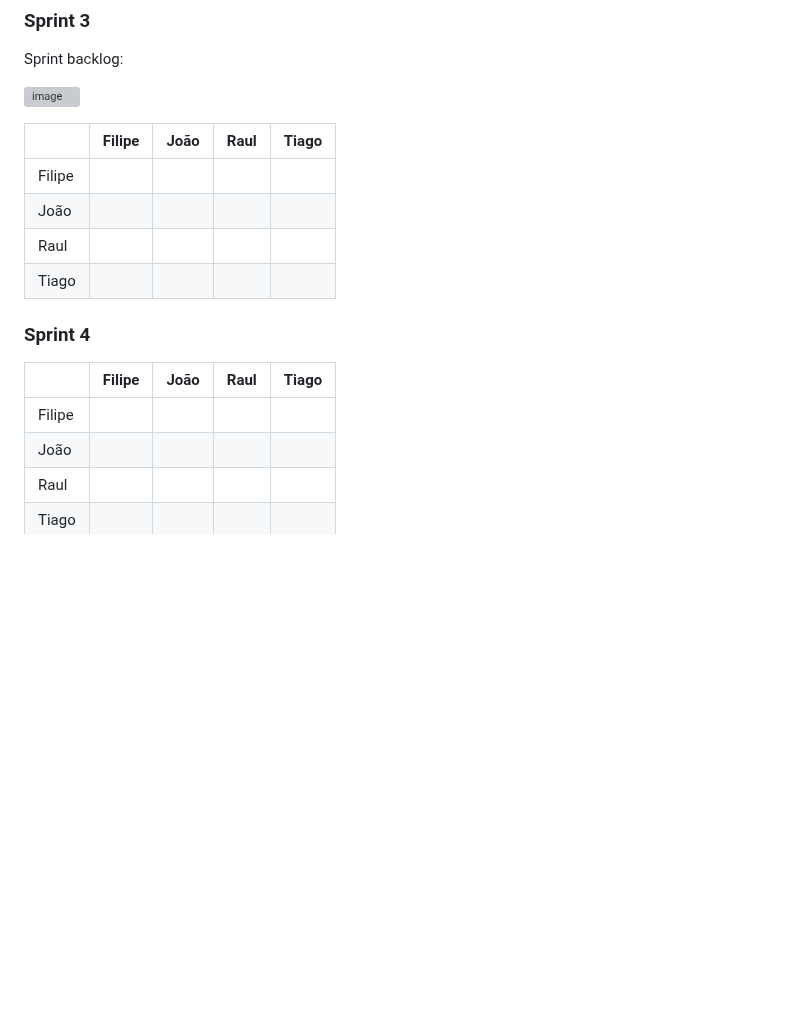
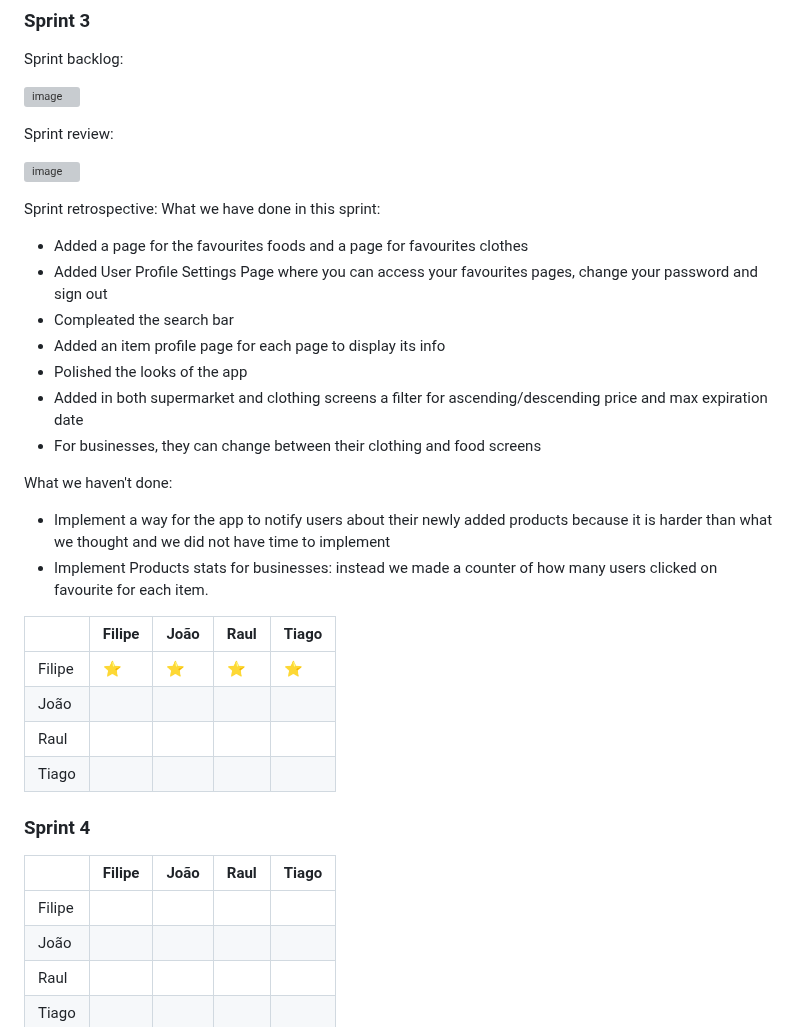
Before and after one commit to TiagoAlmeida05/A2_S2-Engenharia_De_Software, a Markdown page: README.md, the part around the change. Drawn GitHub-style; blank space fills up the shorter version; grey boxes are pictures that could not be loaded.

```diff
--- a/README.md
+++ b/README.md
@@ -351,10 +351,27 @@ Sprint backlog:
 ![image](https://github.com/user-attachments/assets/ca56ec0a-d35c-4502-a911-05db21a315ee)
 
 
+Sprint review:
+
+![image](https://github.com/user-attachments/assets/dda8e8e8-7f37-4a81-b0f3-9b2d41b69217)
+
+Sprint retrospective:
+ What we have done in this sprint:
+ - Added a page for the favourites foods and a page for favourites clothes
+ - Added User Profile Settings Page where you can access your favourites pages, change your password and sign out
+ - Compleated the search bar
+ - Added an item profile page for each page to display its info
+ - Polished the looks of the app
+ - Added in both supermarket and clothing screens a filter for ascending/descending price and max expiration date
+ - For businesses, they can change between their clothing and food screens
+
+ What we haven't done:
+ - Implement a way for the app to notify users about their newly added products because it is harder than what we thought and we did not have time to implement
+ - Implement Products stats for businesses: instead we made a counter of how many users clicked on favourite for each item.
 
 | | Filipe | João | Raul | Tiago |
 |-| ------ | ---- | ---- | ----- |
-| Filipe | | | | |
+| Filipe |⭐️|⭐️|⭐️|⭐️|
 | João | | | | |
 | Raul | | | | |
 | Tiago | | | | |
@@ -363,7 +380,7 @@ Sprint backlog:
 
 | | Filipe | João | Raul | Tiago |
 |-| ------ | ---- | ---- | ----- |
-| Filipe | | | | |
+| Filipe |||||
 | João | | | | |
 | Raul | | | | |
 | Tiago | | | | |
```
